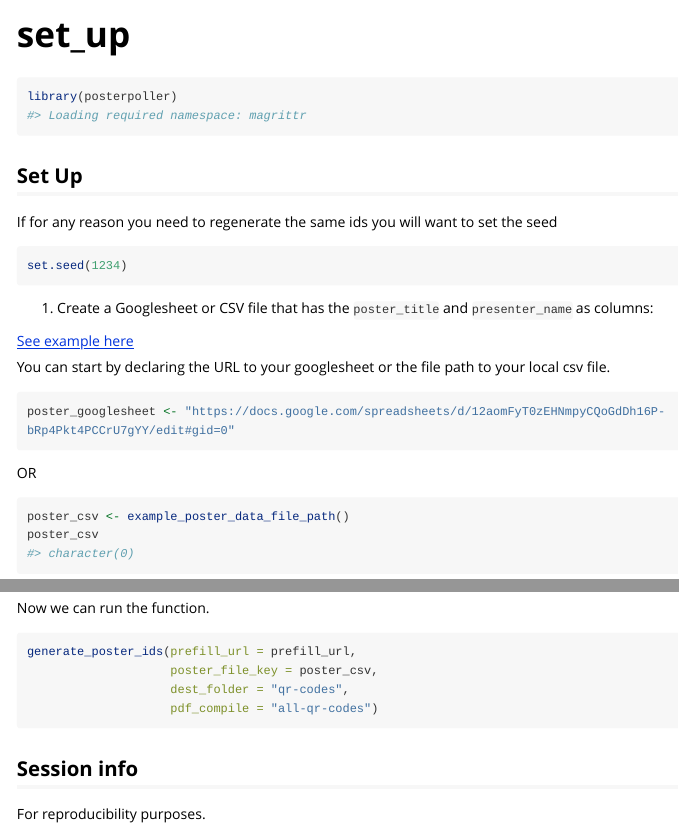
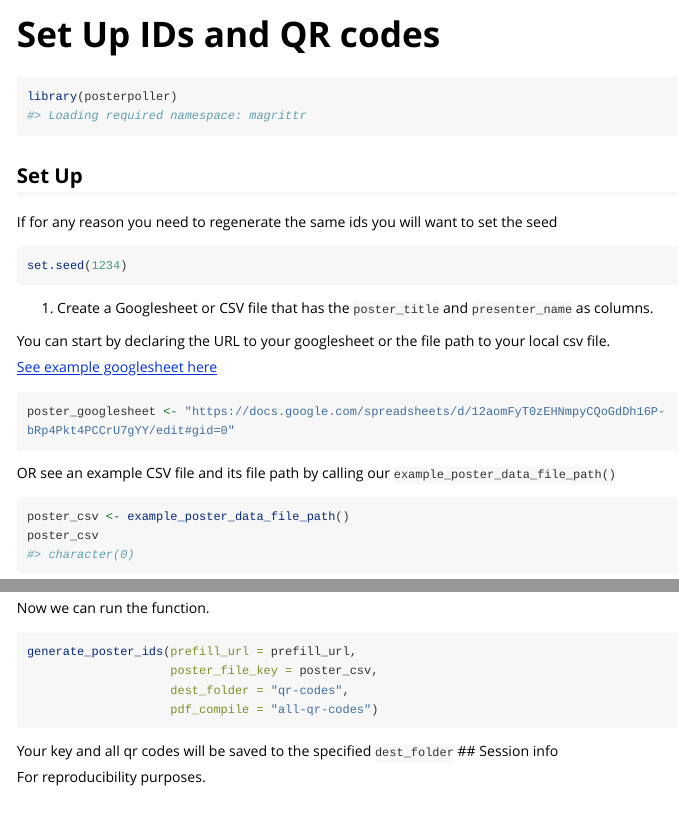
Before and after one commit to cansavvy/postervoter, an R Markdown document (vignettes/set_up.Rmd): the page in a window 1100 px wide, from its top, and a second part further down, joined at a grey line. Rendered offline with R 4.5, knitr and Pandoc, with nearby package versions; long lines of code are wrapped.

Commit message:
Minor edit

````diff
--- a/vignettes/set_up.Rmd
+++ b/vignettes/set_up.Rmd
@@ -1,5 +1,5 @@
 ---
-title: "set_up"
+title: "Set Up IDs and QR codes"
 output: rmarkdown::html_vignette
 vignette: >
   %\VignetteIndexEntry{set_up}
@@ -26,16 +26,18 @@ If for any reason you need to regenerate the same ids you will want to set the s
 set.seed(1234)
 ```
 
-1. Create a Googlesheet or CSV file that has the `poster_title` and `presenter_name` as columns:
-
-[See example here](https://docs.google.com/spreadsheets/d/12aomFyT0zEHNmpyCQoGdDh16P-bRp4Pkt4PCCrU7gYY/edit#gid=0)
+1. Create a Googlesheet or CSV file that has the `poster_title` and `presenter_name` as columns.
 
 You can start by declaring the URL to your googlesheet or the file path to your local csv file.
+
+[See example googlesheet here](https://docs.google.com/spreadsheets/d/12aomFyT0zEHNmpyCQoGdDh16P-bRp4Pkt4PCCrU7gYY/edit#gid=0)
 
 ```{r}
 poster_googlesheet <- "https://docs.google.com/spreadsheets/d/12aomFyT0zEHNmpyCQoGdDh16P-bRp4Pkt4PCCrU7gYY/edit#gid=0"
 ```
-OR
+
+OR see an example CSV file and its file path by calling our `example_poster_data_file_path()`
+
 ```{r}
 poster_csv <- example_poster_data_file_path()
 poster_csv
@@ -76,6 +78,8 @@ generate_poster_ids(prefill_url = prefill_url,
                     pdf_compile = "all-qr-codes")
 ```
 
+
+Your key and all qr codes will be saved to the specified `dest_folder`
 ## Session info
 
 For reproducibility purposes.
````
